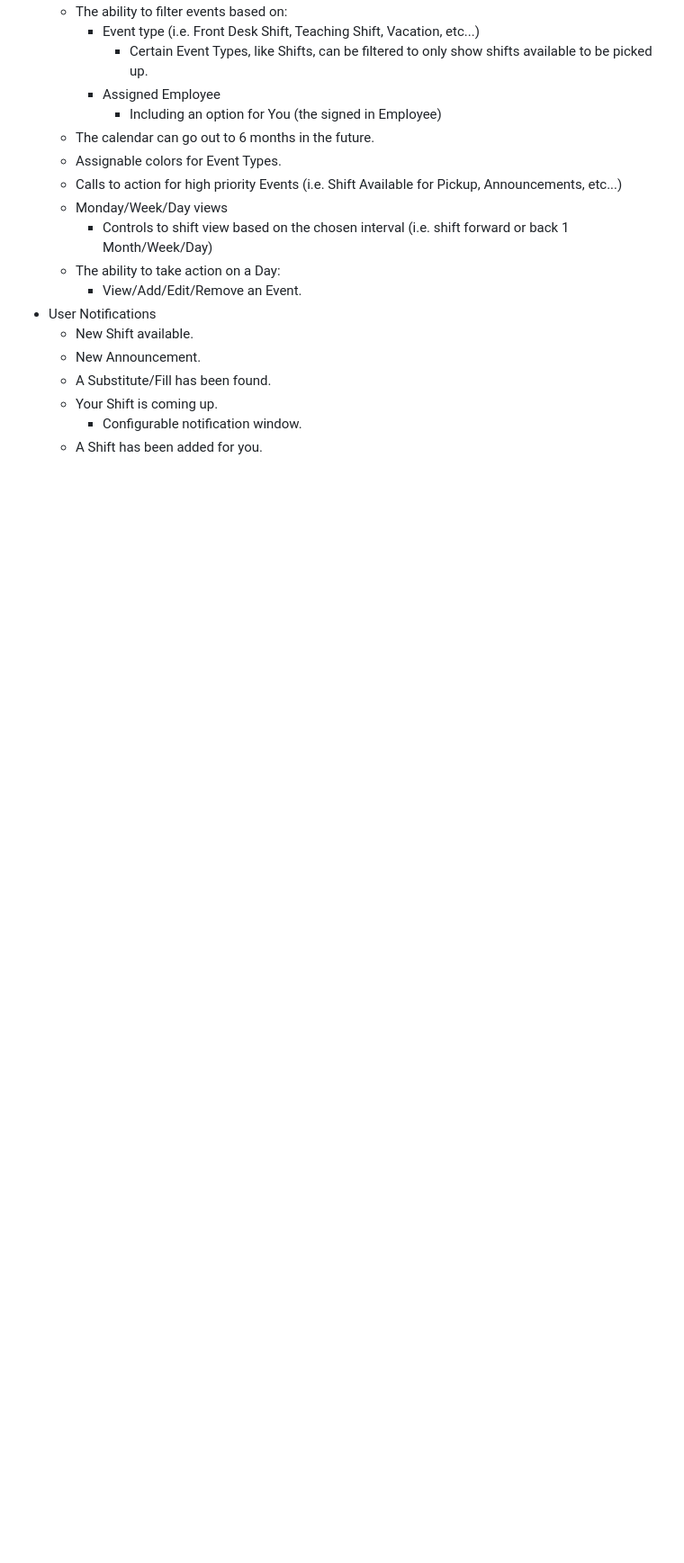
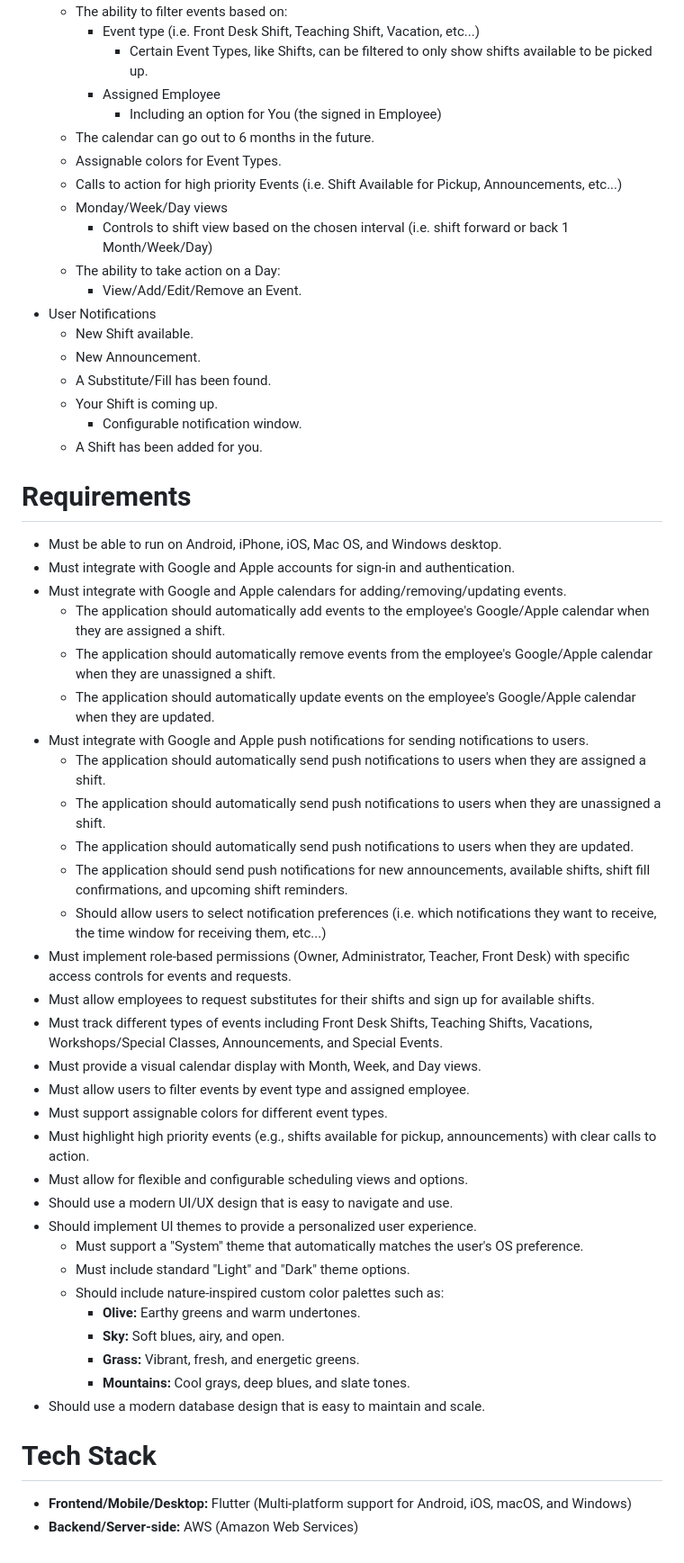
Before and after one commit to cearo/vibe_crew_app, a Markdown page: README.md, the part around the change. Shown at 90% size. Drawn GitHub-style; blank space fills up the shorter version.

Commit message:
Added Requirements to README.md
Generated Feature_Overview.md, meant to be used as a business facing document.

```diff
--- a/README.md
+++ b/README.md
@@ -59,3 +59,39 @@ The process of scheduling and organizing Front Desk and Teaching shifts is a ver
 	- Your Shift is coming up.
 		- Configurable notification window.
 	- A Shift has been added for you.
+
+# Requirements
+- Must be able to run on Android, iPhone, iOS, Mac OS, and Windows desktop.
+- Must integrate with Google and Apple accounts for sign-in and authentication.
+- Must integrate with Google and Apple calendars for adding/removing/updating events.
+	- The application should automatically add events to the employee's Google/Apple calendar when they are assigned a shift.
+	- The application should automatically remove events from the employee's Google/Apple calendar when they are unassigned a shift.
+	- The application should automatically update events on the employee's Google/Apple calendar when they are updated.
+- Must integrate with Google and Apple push notifications for sending notifications to users.
+	- The application should automatically send push notifications to users when they are assigned a shift.
+	- The application should automatically send push notifications to users when they are unassigned a shift.
+	- The application should automatically send push notifications to users when they are updated.
+	- The application should send push notifications for new announcements, available shifts, shift fill confirmations, and upcoming shift reminders.
+	- Should allow users to select notification preferences (i.e. which notifications they want to receive, the time window for receiving them, etc...)
+- Must implement role-based permissions (Owner, Administrator, Teacher, Front Desk) with specific access controls for events and requests.
+- Must allow employees to request substitutes for their shifts and sign up for available shifts.
+- Must track different types of events including Front Desk Shifts, Teaching Shifts, Vacations, Workshops/Special Classes, Announcements, and Special Events.
+- Must provide a visual calendar display with Month, Week, and Day views.
+- Must allow users to filter events by event type and assigned employee.
+- Must support assignable colors for different event types.
+- Must highlight high priority events (e.g., shifts available for pickup, announcements) with clear calls to action.
+- Must allow for flexible and configurable scheduling views and options.
+- Should use a modern UI/UX design that is easy to navigate and use.
+- Should implement UI themes to provide a personalized user experience.
+	- Must support a "System" theme that automatically matches the user's OS preference.
+	- Must include standard "Light" and "Dark" theme options.
+	- Should include nature-inspired custom color palettes such as:
+		- **Olive:** Earthy greens and warm undertones.
+		- **Sky:** Soft blues, airy, and open.
+		- **Grass:** Vibrant, fresh, and energetic greens.
+		- **Mountains:** Cool grays, deep blues, and slate tones.
+- Should use a modern database design that is easy to maintain and scale.
+
+# Tech Stack
+- **Frontend/Mobile/Desktop:** Flutter (Multi-platform support for Android, iOS, macOS, and Windows)
+- **Backend/Server-side:** AWS (Amazon Web Services)
```
Also changed, not shown: Feature_Overview.md (added, +46 -0 lines).
